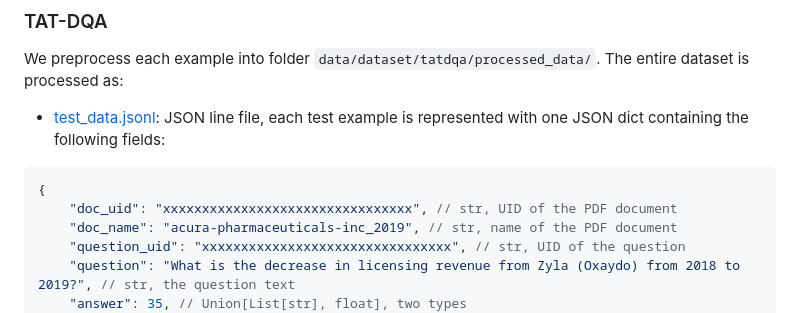
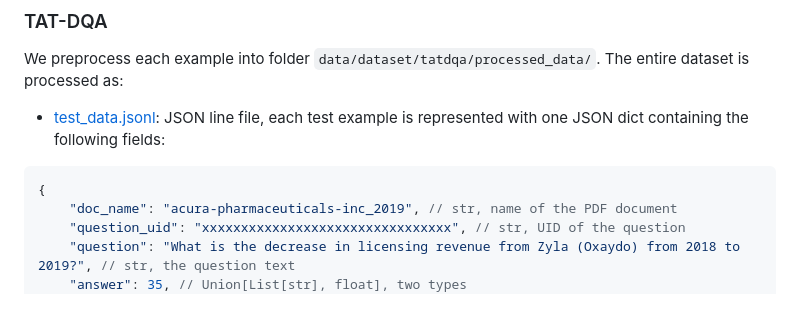
Before and after one commit to OpenDFM/NeuSym-RAG, a Markdown page: documents/dataset.md, the part around the change. Rendered like a GitHub page.

````diff
--- a/documents/dataset.md
+++ b/documents/dataset.md
@@ -108,7 +108,6 @@ We preprocess each example into folder `data/dataset/tatdqa/processed_data/`. Th
 - [test_data.jsonl](../data/dataset/tatdqa/processed_data/test_data.jsonl): JSON line file, each test example is represented with one JSON dict containing the following fields:
 ```json
 {
-    "doc_uid": "xxxxxxxxxxxxxxxxxxxxxxxxxxxxxxxx", // str, UID of the PDF document
     "doc_name": "acura-pharmaceuticals-inc_2019", // str, name of the PDF document
     "question_uid": "xxxxxxxxxxxxxxxxxxxxxxxxxxxxxxxx", // str, UID of the question
     "question": "What is the decrease in licensing revenue from Zyla (Oxaydo) from 2018 to 2019?", // str, the question text
````
